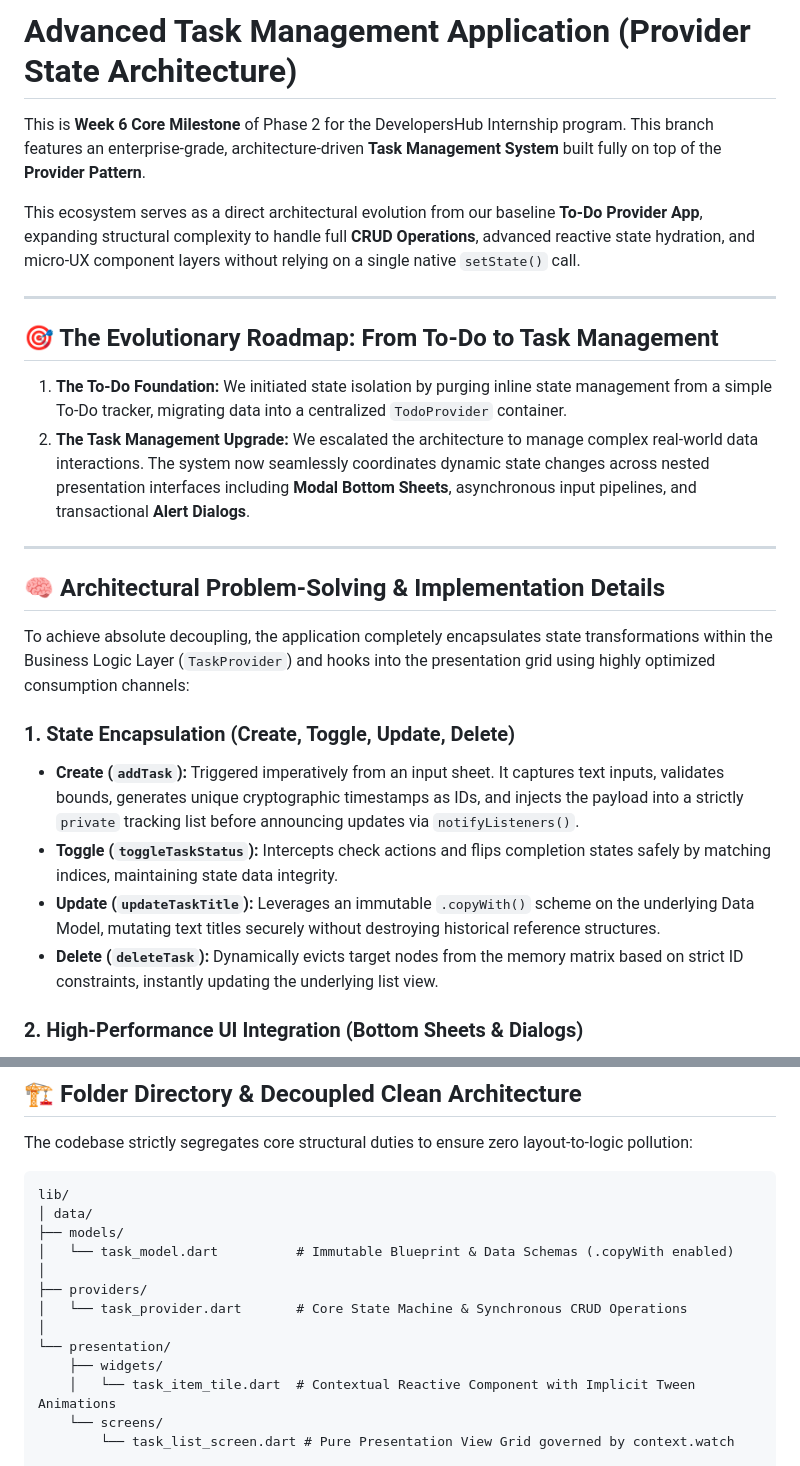
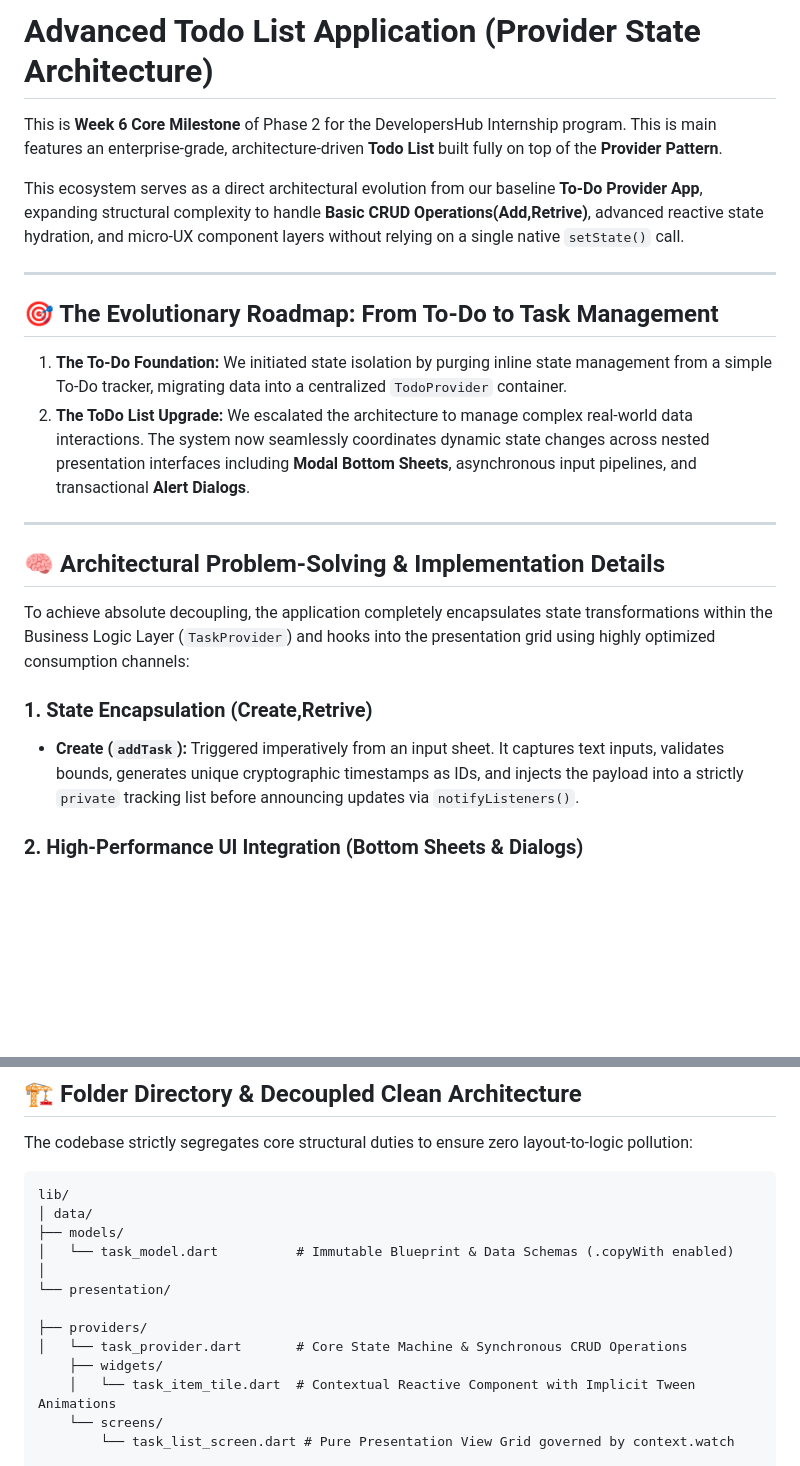
Before and after one commit to AhmedMahmoud2024/provider_todo_list, a Markdown page: README.md, 2 parts joined by grey strips. Rendered like a GitHub page; blank space fills up the shorter version.

Commit message:
Revise README for Todo List application clarity
Updated project name and descriptions in README.md to reflect a focus on a Todo List application rather than a Task Management application. Adjusted terminology for CRUD operations and improved clarity in architectural details.

```diff
--- a/README.md
+++ b/README.md
@@ -1,14 +1,14 @@
-# Advanced Task Management Application (Provider State Architecture)
-This is **Week 6 Core Milestone** of Phase 2 for the DevelopersHub Internship program. This branch features an enterprise-grade, architecture-driven **Task Management System** built fully on top of the **Provider Pattern**.
+# Advanced Todo List Application (Provider State Architecture)
+This is **Week 6 Core Milestone** of Phase 2 for the DevelopersHub Internship program. This is main  features an enterprise-grade, architecture-driven **Todo List** built fully on top of the **Provider Pattern**.
 
-This ecosystem serves as a direct architectural evolution from our baseline **To-Do Provider App**, expanding structural complexity to handle full **CRUD Operations**, advanced reactive state hydration, and micro-UX component layers without relying on a single native `setState()` call.
+This ecosystem serves as a direct architectural evolution from our baseline **To-Do Provider App**, expanding structural complexity to handle  **Basic CRUD Operations(Add,Retrive)**, advanced reactive state hydration, and micro-UX component layers without relying on a single native `setState()` call.
 
 ---
 
 ## 🎯 The Evolutionary Roadmap: From To-Do to Task Management
 
 1. **The To-Do Foundation:** We initiated state isolation by purging inline state management from a simple To-Do tracker, migrating data into a centralized `TodoProvider` container.
-2. **The Task Management Upgrade:** We escalated the architecture to manage complex real-world data interactions. The system now seamlessly coordinates dynamic state changes across nested presentation interfaces including **Modal Bottom Sheets**, asynchronous input pipelines, and transactional **Alert Dialogs**.
+2. **The ToDo List Upgrade:** We escalated the architecture to manage complex real-world data interactions. The system now seamlessly coordinates dynamic state changes across nested presentation interfaces including **Modal Bottom Sheets**, asynchronous input pipelines, and transactional **Alert Dialogs**.
 
 ---
 
@@ -16,11 +16,8 @@ This ecosystem serves as a direct architectural evolution from our baseline **To
 
 To achieve absolute decoupling, the application completely encapsulates state transformations within the Business Logic Layer (`TaskProvider`) and hooks into the presentation grid using highly optimized consumption channels:
 
-### 1. State Encapsulation (Create, Toggle, Update, Delete)
+### 1. State Encapsulation (Create,Retrive)
 - **Create (`addTask`):** Triggered imperatively from an input sheet. It captures text inputs, validates bounds, generates unique cryptographic timestamps as IDs, and injects the payload into a strictly `private` tracking list before announcing updates via `notifyListeners()`.
-- **Toggle (`toggleTaskStatus`):** Intercepts check actions and flips completion states safely by matching indices, maintaining state data integrity.
-- **Update (`updateTaskTitle`):** Leverages an immutable `.copyWith()` scheme on the underlying Data Model, mutating text titles securely without destroying historical reference structures.
-- **Delete (`deleteTask`):** Dynamically evicts target nodes from the memory matrix based on strict ID constraints, instantly updating the underlying list view.
 
 ### 2. High-Performance UI Integration (Bottom Sheets & Dialogs)
 - **Persistent Bottom Sheet Input:** By using `context.read<TaskProvider>()` inside the Bottom Sheet's submission buttons, the layout fires dispatch signals *silently*, ensuring that the FloatingActionButton and the sheet itself bypass expensive rendering cycles during layout injections.
@@ -37,10 +34,10 @@ lib/
 ├── models/
 │   └── task_model.dart          # Immutable Blueprint & Data Schemas (.copyWith enabled)
 │
+└── presentation/
+
 ├── providers/
 │   └── task_provider.dart       # Core State Machine & Synchronous CRUD Operations
-│
-└── presentation/
     ├── widgets/
     │   └── task_item_tile.dart  # Contextual Reactive Component with Implicit Tween Animations
     └── screens/
```
